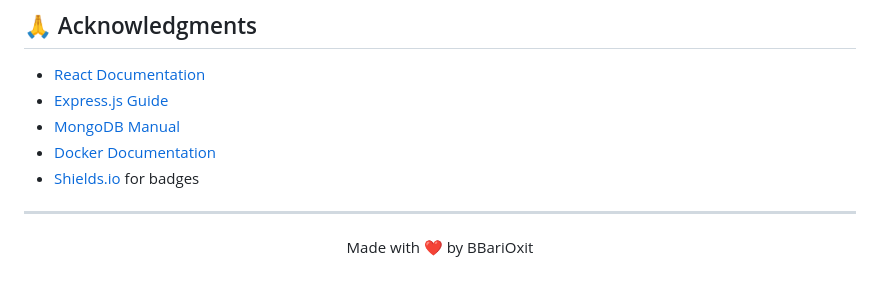
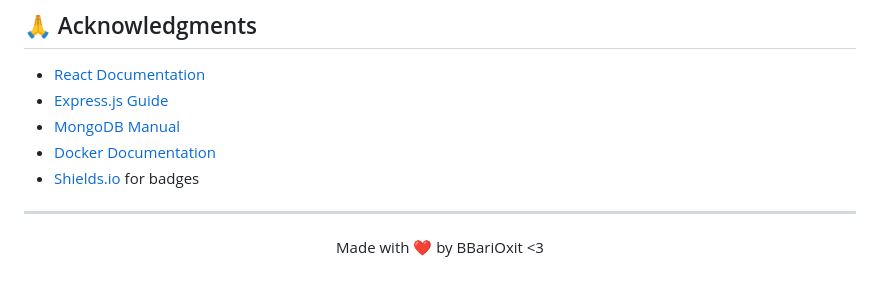
Before and after one commit to BBariOxit/TodoApp-react, a Markdown page: readme.md, the part around the change. GitHub-like rendering.

Commit message:
fix doc
Co-authored-by: phanbao2648 <phanthaibao2648@gmail.com>

```diff
--- a/readme.md
+++ b/readme.md
@@ -649,6 +649,6 @@ Distributed under the MIT License. See `LICENSE` file for more information.
 
 <div align="center">
 
-Made with ❤️ by BBariOxit
+Made with ❤️ by BBariOxit <3
 
 </div>
```
